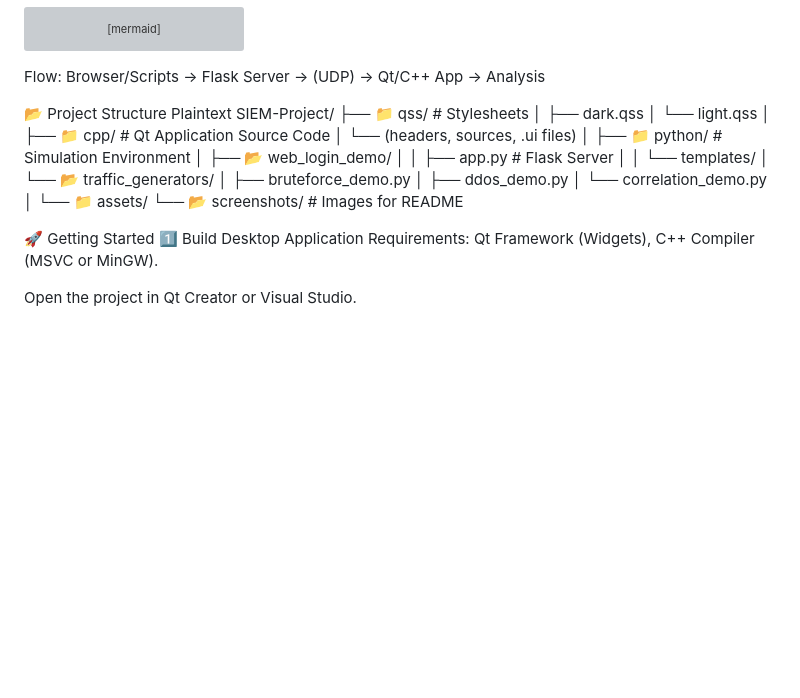
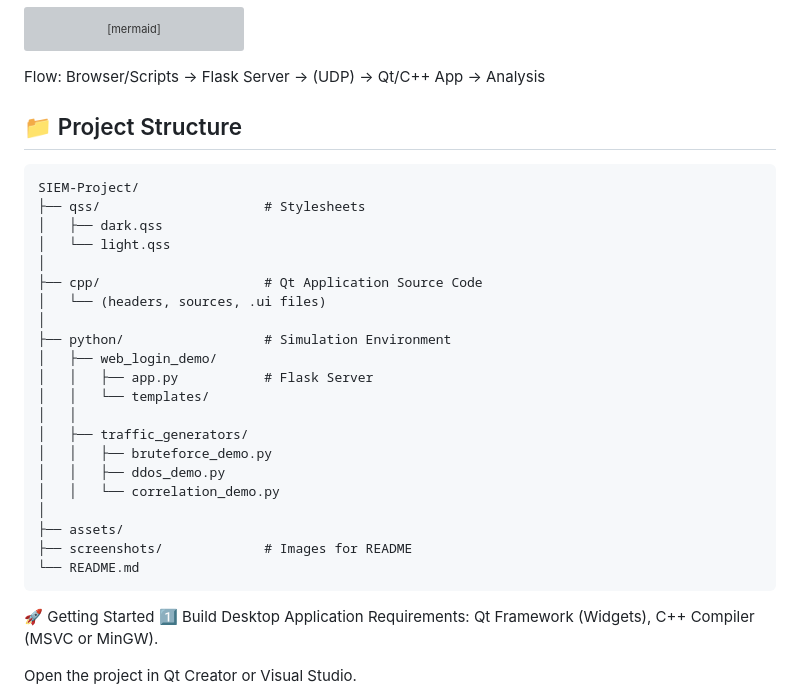
Before and after one commit to Ostap4/SIEM-Project1, a Markdown page: README.md, the part around the change. GitHub-like rendering; blank space fills up the shorter version; grey boxes are pictures that could not be loaded.

````diff
--- a/README.md
+++ b/README.md
@@ -54,27 +54,32 @@ graph TD
 Flow: Browser/Scripts -> Flask Server -> (UDP) -> Qt/C++ App -> Analysis
 
 
-📂 Project Structure
-Plaintext
+## 📁 Project Structure
+
+```plaintext
 SIEM-Project/
-├── 📁 qss/                   # Stylesheets
+├── qss/                     # Stylesheets
 │   ├── dark.qss
 │   └── light.qss
 │
-├── 📁 cpp/                   # Qt Application Source Code
+├── cpp/                     # Qt Application Source Code
 │   └── (headers, sources, .ui files)
 │
-├── 📁 python/                # Simulation Environment
-│   ├── 📂 web_login_demo/
-│   │   ├── app.py            # Flask Server
+├── python/                  # Simulation Environment
+│   ├── web_login_demo/
+│   │   ├── app.py           # Flask Server
 │   │   └── templates/
-│   └── 📂 traffic_generators/
-│       ├── bruteforce_demo.py
-│       ├── ddos_demo.py
-│       └── correlation_demo.py
+│   │
+│   ├── traffic_generators/
+│   │   ├── bruteforce_demo.py
+│   │   ├── ddos_demo.py
+│   │   └── correlation_demo.py
 │
-└── 📁 assets/
-    └── 📂 screenshots/       # Images for README
+├── assets/
+├── screenshots/             # Images for README
+└── README.md
+```
+
 
 
 🚀 Getting Started
````
